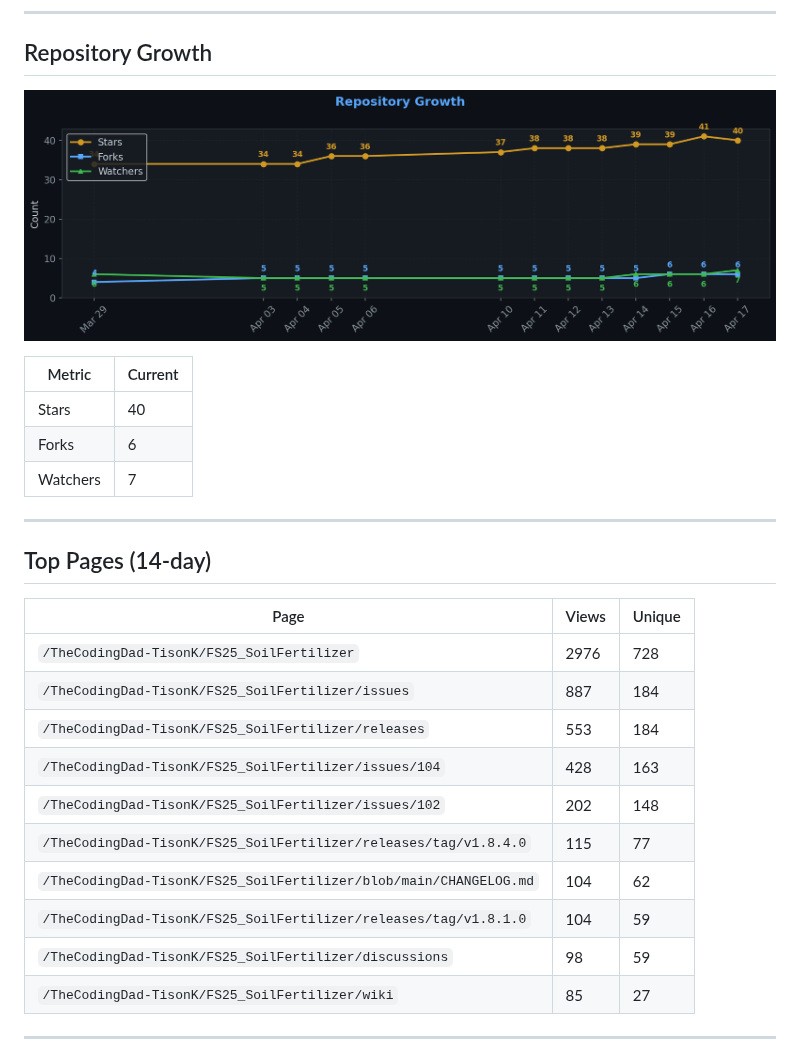
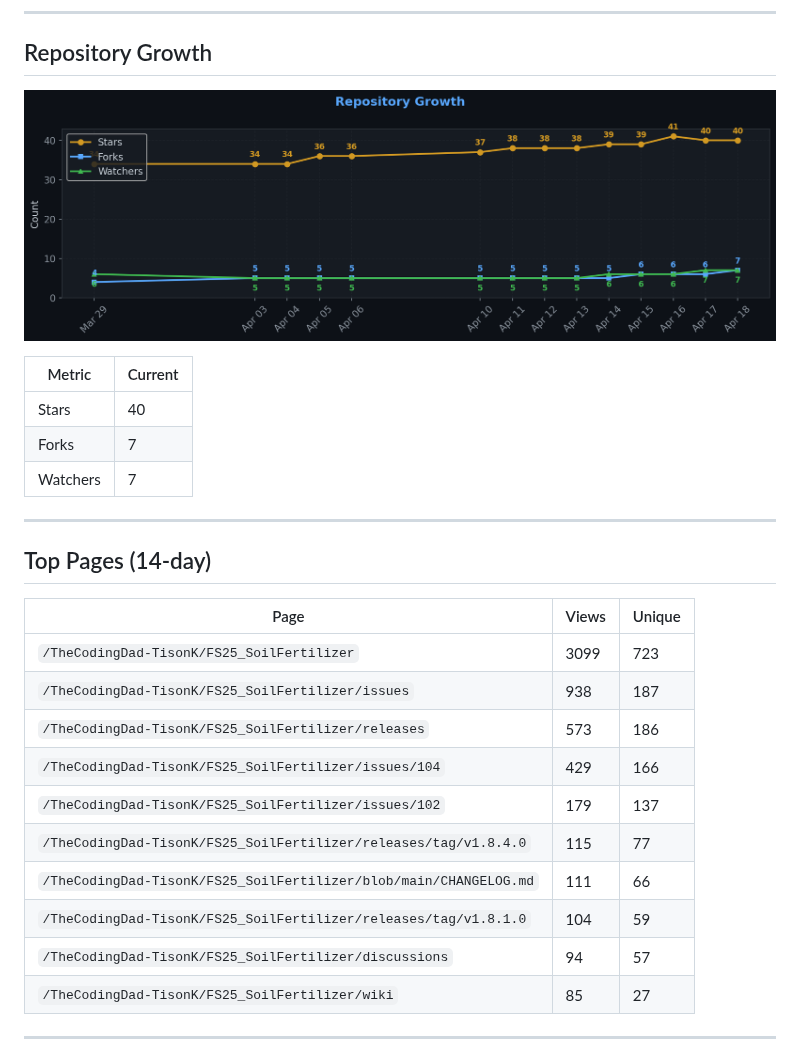
Before and after one commit to TheCodingDad-TisonK/FS25_SoilFertilizer, a Markdown page: .github/traffic/SUMMARY.md, the part around one of its changes. Rendered like a GitHub page; pictures changed too: .github/traffic/charts/growth.png.

```diff
--- a/.github/traffic/SUMMARY.md
+++ b/.github/traffic/SUMMARY.md
@@ -74,7 +74,7 @@
 | Metric | Current |
 |--------|---------|
 | Stars | 40 |
-| Forks | 6 |
+| Forks | 7 |
 | Watchers | 7 |
 
 ---
@@ -83,15 +83,15 @@
 
 | Page | Views | Unique |
 |------|-------|--------|
-| `/TheCodingDad-TisonK/FS25_SoilFertilizer` | 2976 | 728 |
-| `/TheCodingDad-TisonK/FS25_SoilFertilizer/issues` | 887 | 184 |
-| `/TheCodingDad-TisonK/FS25_SoilFertilizer/releases` | 553 | 184 |
-| `/TheCodingDad-TisonK/FS25_SoilFertilizer/issues/104` | 428 | 163 |
-| `/TheCodingDad-TisonK/FS25_SoilFertilizer/issues/102` | 202 | 148 |
+| `/TheCodingDad-TisonK/FS25_SoilFertilizer` | 3099 | 723 |
+| `/TheCodingDad-TisonK/FS25_SoilFertilizer/issues` | 938 | 187 |
+| `/TheCodingDad-TisonK/FS25_SoilFertilizer/releases` | 573 | 186 |
+| `/TheCodingDad-TisonK/FS25_SoilFertilizer/issues/104` | 429 | 166 |
+| `/TheCodingDad-TisonK/FS25_SoilFertilizer/issues/102` | 179 | 137 |
 | `/TheCodingDad-TisonK/FS25_SoilFertilizer/releases/tag/v1.8.4.0` | 115 | 77 |
-| `/TheCodingDad-TisonK/FS25_SoilFertilizer/blob/main/CHANGELOG.md` | 104 | 62 |
+| `/TheCodingDad-TisonK/FS25_SoilFertilizer/blob/main/CHANGELOG.md` | 111 | 66 |
 | `/TheCodingDad-TisonK/FS25_SoilFertilizer/releases/tag/v1.8.1.0` | 104 | 59 |
-| `/TheCodingDad-TisonK/FS25_SoilFertilizer/discussions` | 98 | 59 |
+| `/TheCodingDad-TisonK/FS25_SoilFertilizer/discussions` | 94 | 57 |
 | `/TheCodingDad-TisonK/FS25_SoilFertilizer/wiki` | 85 | 27 |
 
 ---
```
Also changed, not shown: other parts of .github/traffic/SUMMARY.md (+15 -15 lines), .github/traffic/charts/conversion.png, .github/traffic/charts/downloads.png, .github/traffic/charts/engagement.png, .github/traffic/charts/referrers.png, .github/traffic/charts/views_clones.png, 6 other files.
